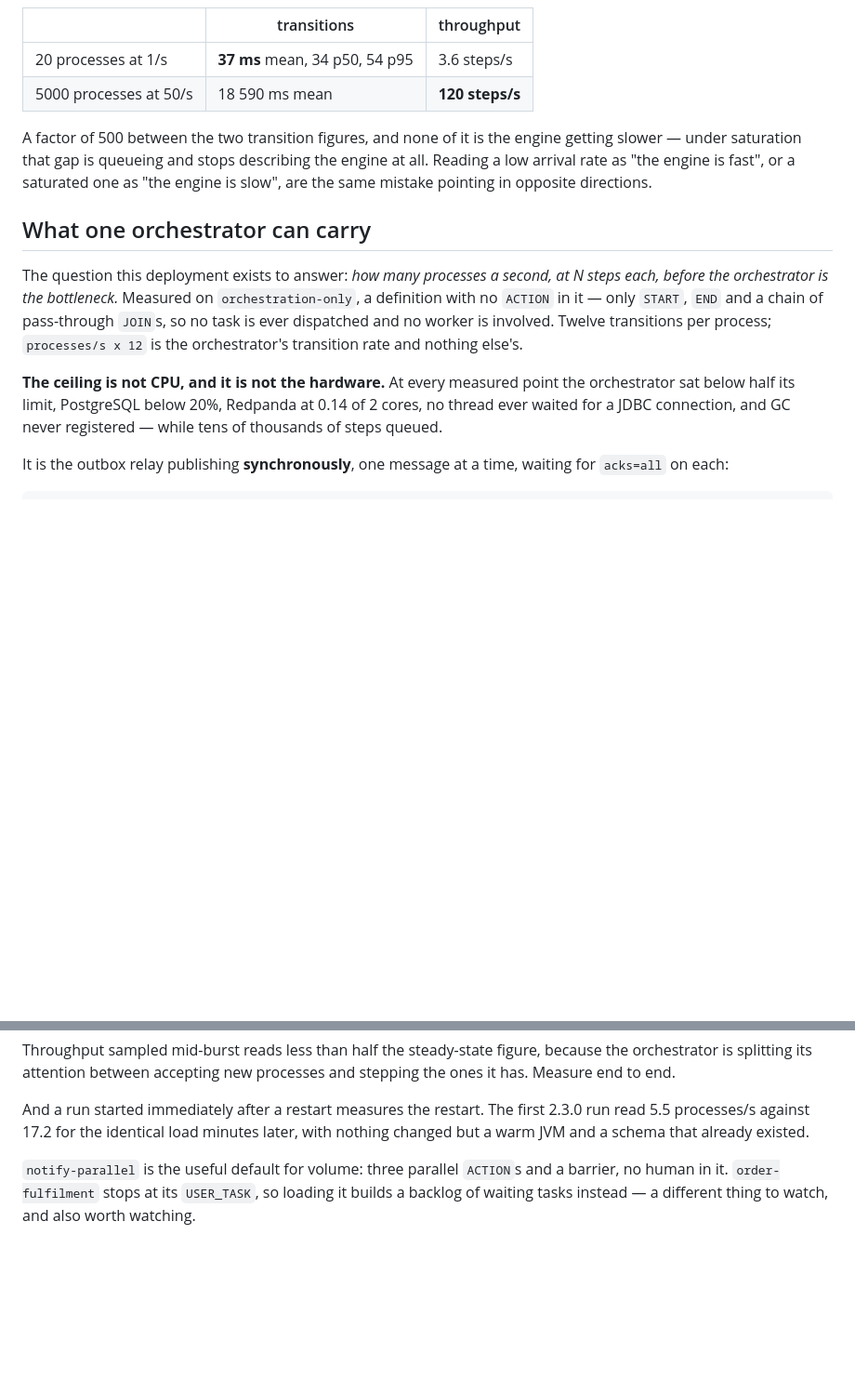
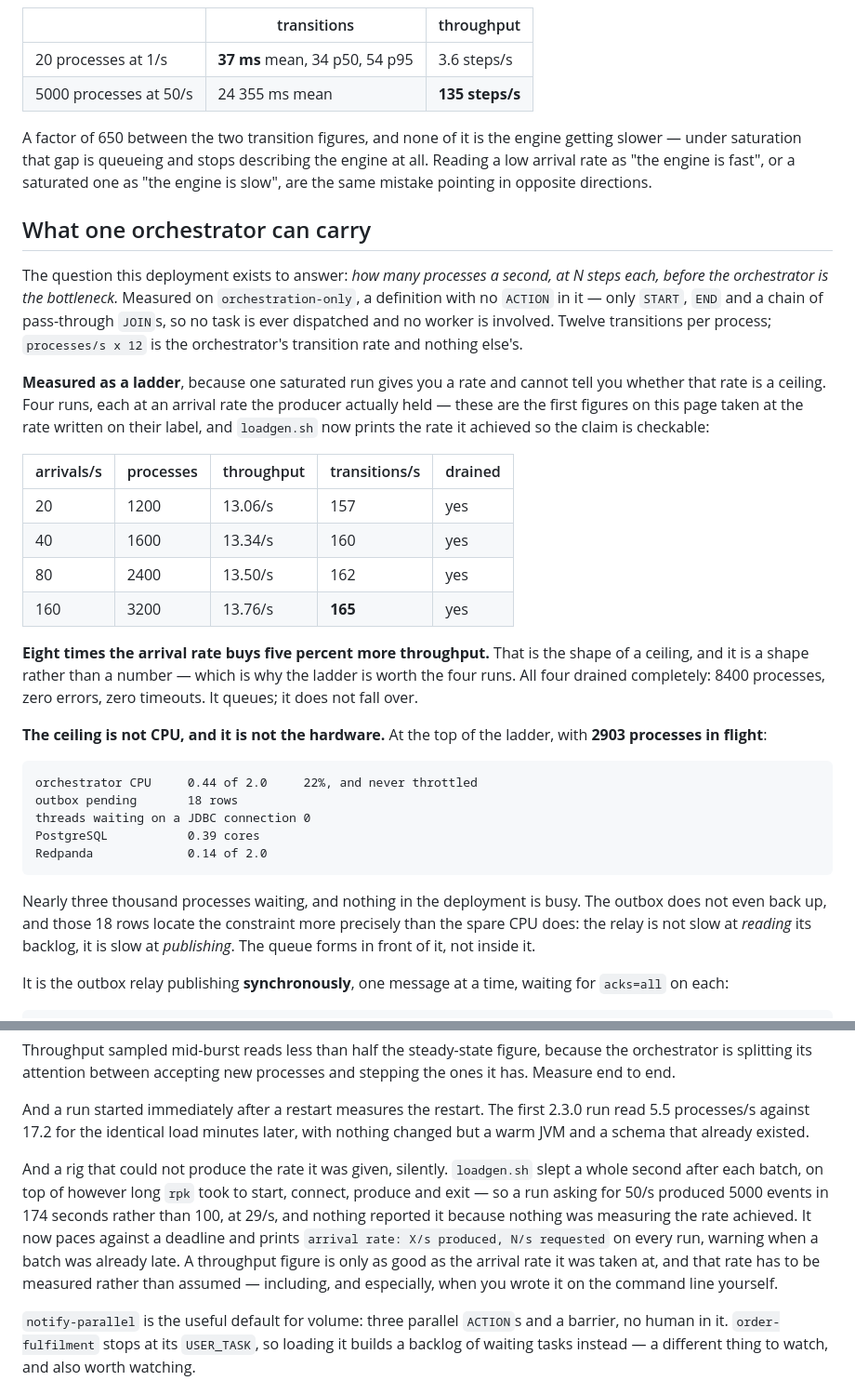
Before and after one commit to miguelperezcolom/ec-demo1, a Markdown page: README.md, 2 parts joined by grey strips. Shown at 93% size. Rendered like a GitHub page; blank space fills up the shorter version.

```diff
--- a/README.md
+++ b/README.md
@@ -133,9 +133,9 @@ Measured here, the same workflow on the same cluster:
 | | transitions | throughput |
 |---|---|---|
 | 20 processes at 1/s | **37 ms** mean, 34 p50, 54 p95 | 3.6 steps/s |
-| 5000 processes at 50/s | 18 590 ms mean | **120 steps/s** |
+| 5000 processes at 50/s | 24 355 ms mean | **135 steps/s** |
 
-A factor of 500 between the two transition figures, and none of it is the engine getting slower —
+A factor of 650 between the two transition figures, and none of it is the engine getting slower —
 under saturation that gap is queueing and stops describing the engine at all. Reading a low
 arrival rate as "the engine is fast", or a saturated one as "the engine is slow", are the same
 mistake pointing in opposite directions.
@@ -148,9 +148,35 @@ before the orchestrator is the bottleneck.* Measured on `orchestration-only`, a
 dispatched and no worker is involved. Twelve transitions per process; `processes/s x 12` is the
 orchestrator's transition rate and nothing else's.
 
-**The ceiling is not CPU, and it is not the hardware.** At every measured point the orchestrator
-sat below half its limit, PostgreSQL below 20%, Redpanda at 0.14 of 2 cores, no thread ever waited
-for a JDBC connection, and GC never registered — while tens of thousands of steps queued.
+**Measured as a ladder**, because one saturated run gives you a rate and cannot tell you whether
+that rate is a ceiling. Four runs, each at an arrival rate the producer actually held — these are
+the first figures on this page taken at the rate written on their label, and `loadgen.sh` now
+prints the rate it achieved so the claim is checkable:
+
+| arrivals/s | processes | throughput | transitions/s | drained |
+|---|---|---|---|---|
+| 20 | 1200 | 13.06/s | 157 | yes |
+| 40 | 1600 | 13.34/s | 160 | yes |
+| 80 | 2400 | 13.50/s | 162 | yes |
+| 160 | 3200 | 13.76/s | **165** | yes |
+
+**Eight times the arrival rate buys five percent more throughput.** That is the shape of a ceiling,
+and it is a shape rather than a number — which is why the ladder is worth the four runs. All four
+drained completely: 8400 processes, zero errors, zero timeouts. It queues; it does not fall over.
+
+**The ceiling is not CPU, and it is not the hardware.** At the top of the ladder, with **2903
+processes in flight**:
+
+    orchestrator CPU     0.44 of 2.0     22%, and never throttled
+    outbox pending       18 rows
+    threads waiting on a JDBC connection 0
+    PostgreSQL           0.39 cores
+    Redpanda             0.14 of 2.0
+
+Nearly three thousand processes waiting, and nothing in the deployment is busy. The outbox does not
+even back up, and those 18 rows locate the constraint more precisely than the spare CPU does: the
+relay is not slow at *reading* its backlog, it is slow at *publishing*. The queue forms in front of
+it, not inside it.
 
 It is the outbox relay publishing **synchronously**, one message at a time, waiting for `acks=all`
 on each:
@@ -232,6 +273,15 @@ end to end.
 And a run started immediately after a restart measures the restart. The first 2.3.0 run read 5.5
 processes/s against 17.2 for the identical load minutes later, with nothing changed but a warm JVM
 and a schema that already existed.
+
+And a rig that could not produce the rate it was given, silently. `loadgen.sh` slept a whole
+second after each batch, on top of however long `rpk` took to start, connect, produce and exit — so
+a run asking for 50/s produced 5000 events in 174 seconds rather than 100, at 29/s, and nothing
+reported it because nothing was measuring the rate achieved. It now paces against a deadline and
+prints `arrival rate: X/s produced, N/s requested` on every run, warning when a batch was already
+late. A throughput figure is only as good as the arrival rate it was taken at, and that rate has to
+be measured rather than assumed — including, and especially, when you wrote it on the command line
+yourself.
 
 `notify-parallel` is the useful default for volume: three parallel `ACTION`s and a barrier, no
 human in it. `order-fulfilment` stops at its `USER_TASK`, so loading it builds a backlog of
```
Also changed, not shown: other parts of README.md (+27 -12 lines).
